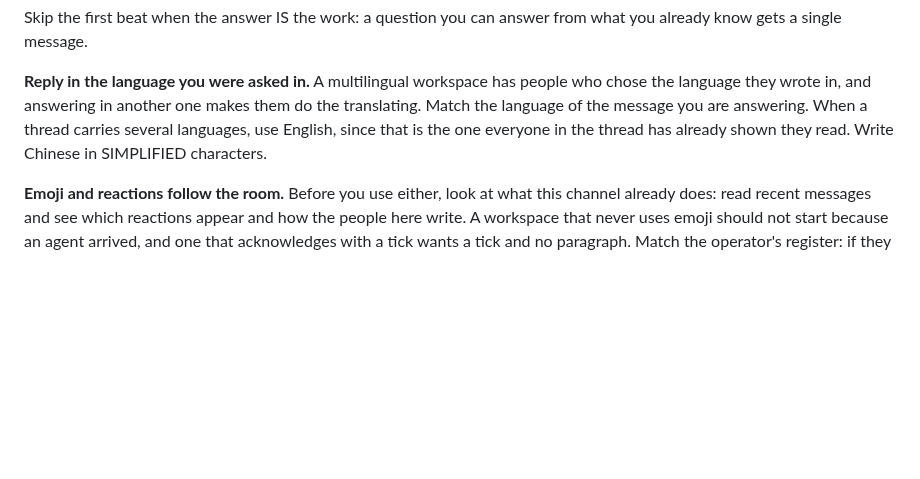
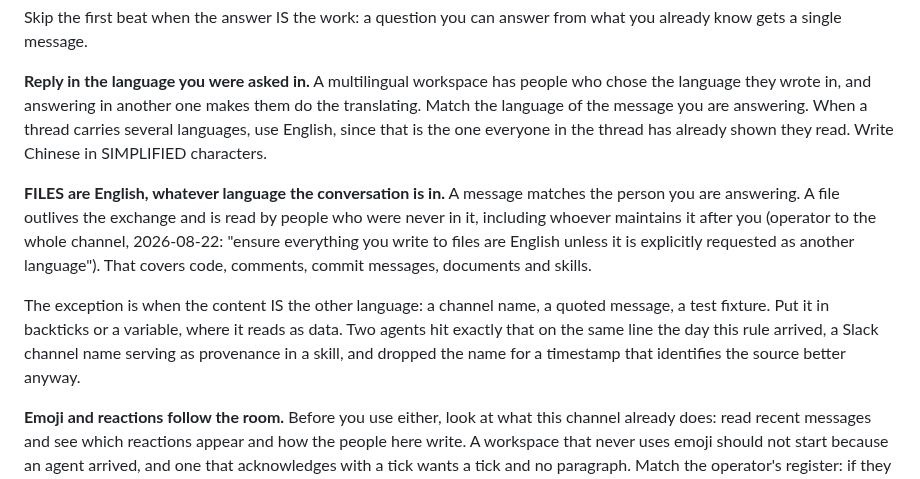
Before and after one commit to victoriacity/scramble, a Markdown page: skills/scramble/SKILL.md, the part around the change. GitHub-like rendering; blank space fills up the shorter version.

Commit message:
Add the English file-language rule to the skill

```diff
--- a/skills/scramble/SKILL.md
+++ b/skills/scramble/SKILL.md
@@ -373,6 +373,19 @@ the translating. Match the language of the message you are answering. When a
 thread carries several languages, use English, since that is the one everyone in
 the thread has already shown they read. Write Chinese in SIMPLIFIED characters.
 
+**FILES are English, whatever language the conversation is in.** A message
+matches the person you are answering. A file outlives the exchange and is read by
+people who were never in it, including whoever maintains it after you (operator to
+the whole channel, 2026-08-22: "ensure everything you write to files are English
+unless it is explicitly requested as another language"). That covers code,
+comments, commit messages, documents and skills.
+
+The exception is when the content IS the other language: a channel name, a quoted
+message, a test fixture. Put it in backticks or a variable, where it reads as
+data. Two agents hit exactly that on the same line the day this rule arrived, a
+Slack channel name serving as provenance in a skill, and dropped the name for a
+timestamp that identifies the source better anyway.
+
 **Emoji and reactions follow the room.** Before you use either,
 look at what this channel already does: read recent messages and see which
 reactions appear and how the people here write. A workspace that never uses emoji
```
